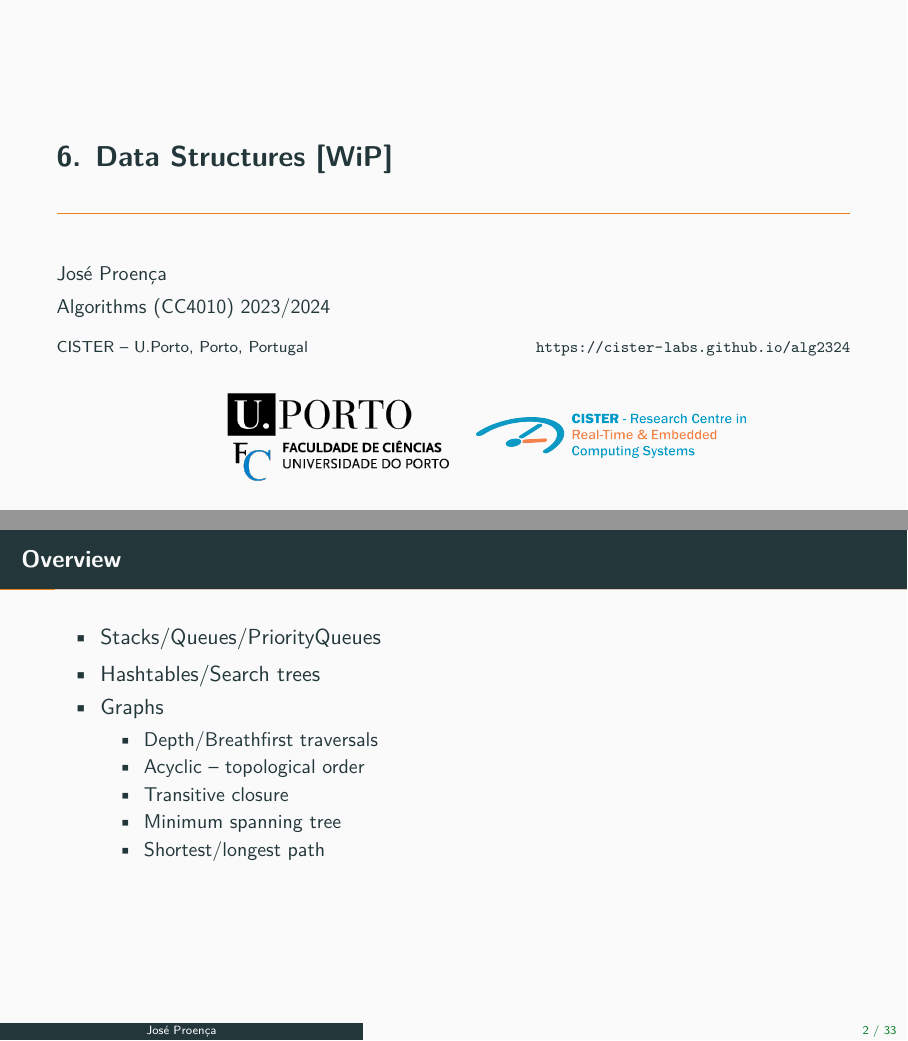
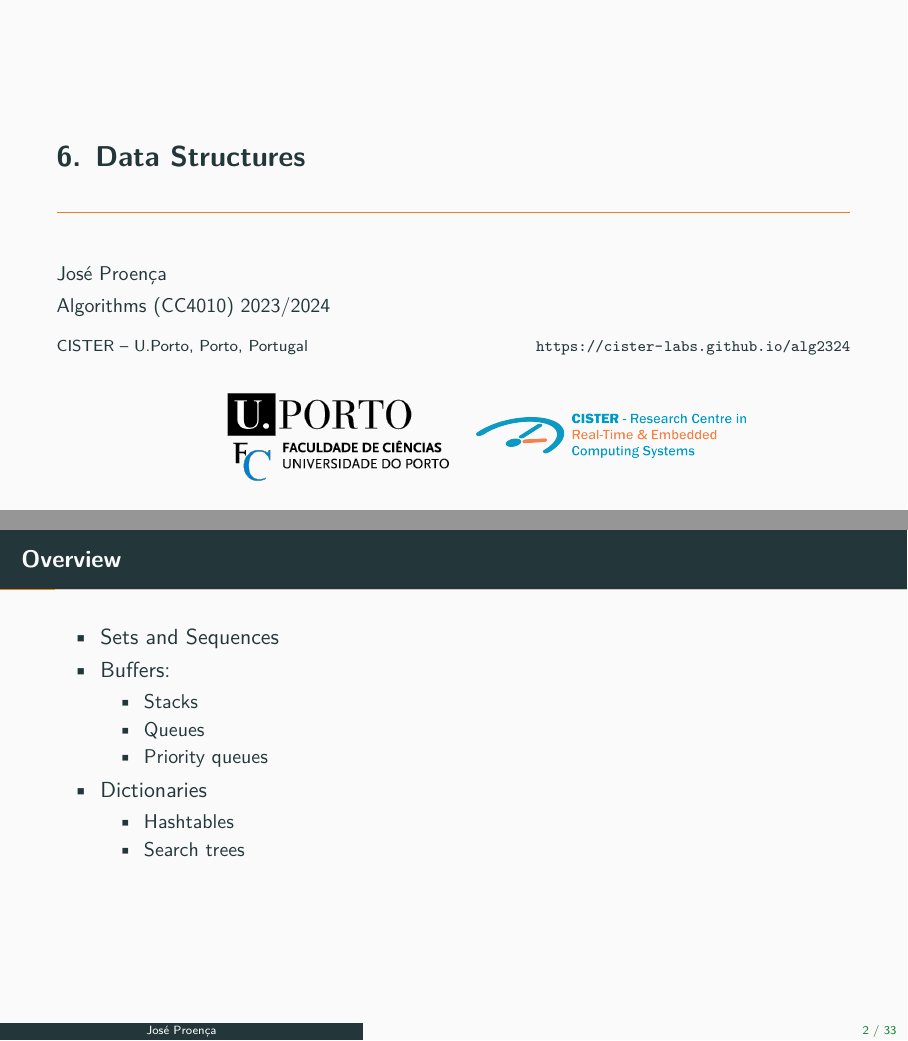
Before and after one commit to cister-labs/alg2324, LaTeX slides (slides/6-data-structures.tex): pages 1 and 2 of 38, joined at a grey line. Compiled offline with pdfLaTeX.

Commit message:
fixing course content

```diff
--- a/slides/6-data-structures.tex
+++ b/slides/6-data-structures.tex
@@ -26,23 +26,35 @@
 
 \begin{document}
 
-\setLecture{6}{Data Structures [WiP]}
+\setLecture{6}{Data Structures}
 \frame[plain]{\titlepage}
 
 
 \begin{frame}[t]\frametitle{Overview}
 
   \begin{itemize}
-    \item Stacks/Queues/PriorityQueues  %(\alert{minHeap})
-    \item Hashtables/Search trees
-    \item Graphs
-    \begin{itemize}
-      \item Depth/Breathfirst traversals
-      \item Acyclic -- topological order
-      \item Transitive closure
-      \item Minimum spanning tree
-      \item Shortest/longest path
-    \end{itemize}
+    \item Sets and Sequences
+    \item Buffers:
+      \begin{itemize}
+        \item Stacks
+        \item Queues
+        \item Priority queues
+      \end{itemize}
+    % Stacks/Queues/PriorityQueues  %(\alert{minHeap})
+    \item Dictionaries
+      \begin{itemize}
+        \item Hashtables
+        \item Search trees
+      \end{itemize}
+      % Hashtables/Search trees
+    % \item Graphs
+    % \begin{itemize}
+    %   \item Depth/Breathfirst traversals
+    %   \item Acyclic -- topological order
+    %   \item Transitive closure
+    %   \item Minimum spanning tree
+    %   \item Shortest/longest path
+    % \end{itemize}
   \end{itemize}
 
   % transversal: dynamic programming?, greedy programming?
```
Also changed, not shown: slides/6-data-structures.pdf, 1 other file.
